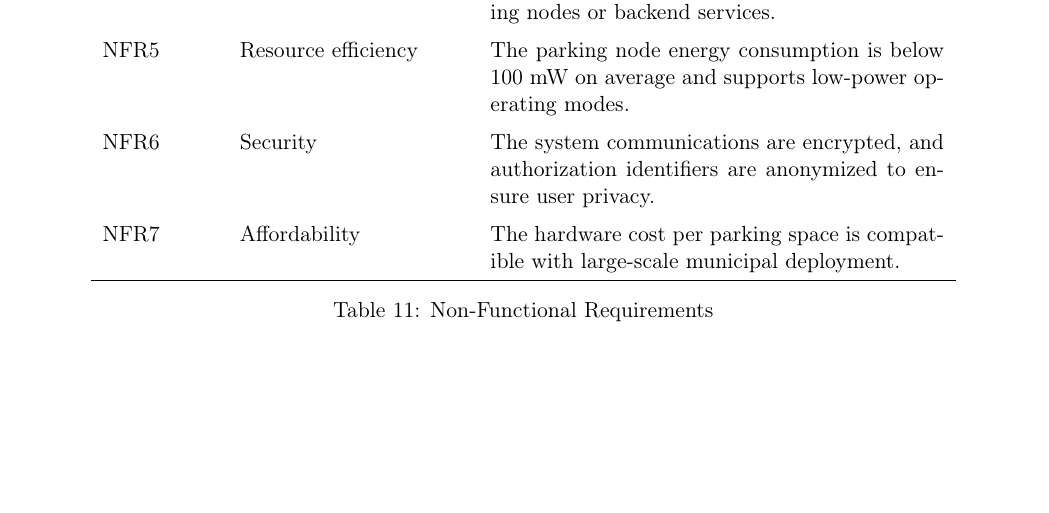
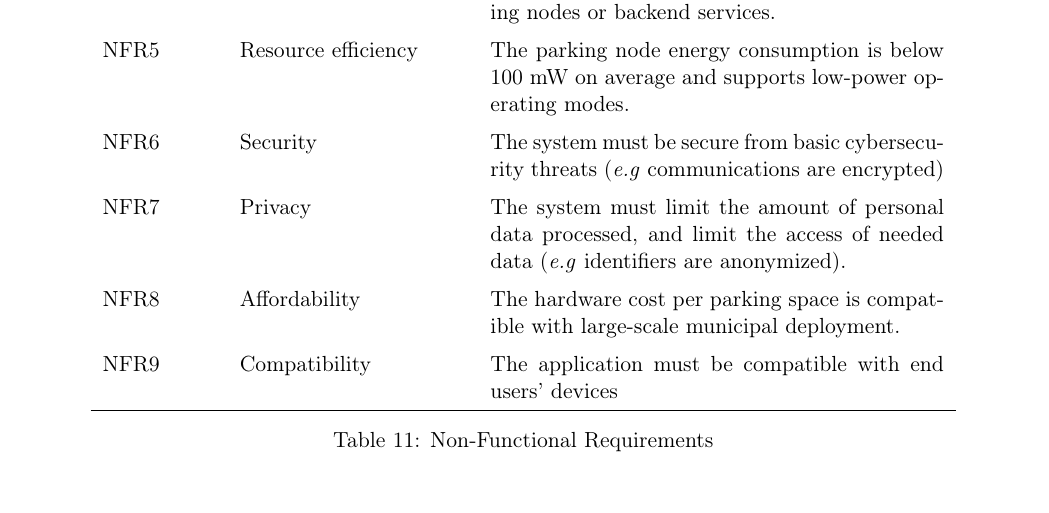
Before and after one commit to lasercata/IoT_parking_management, a LaTeX document (analysis_document/IoT_Smart_parking_for_disabled_people.tex): part of page 5 of 17, cut so that both start at the same text. Compiled offline with pdfLaTeX; a LaTeX package or settings file that is missing is left out.

Commit message:
Adding non-functionnal requirements

```diff
--- a/analysis_document/IoT_Smart_parking_for_disabled_people.tex
+++ b/analysis_document/IoT_Smart_parking_for_disabled_people.tex
@@ -377,12 +377,22 @@
 
                 NFR6
                 & Security
-                & The system communications are encrypted, and authorization identifiers are anonymized to ensure user privacy.
+                & The system must be secure from basic cybersecurity threats (\textit{e.g} communications are encrypted)
                 \\
 
                 NFR7
+                & Privacy
+                & The system must limit the amount of personal data processed, and limit the access of needed data (\textit{e.g} identifiers are anonymized).
+                \\
+
+                NFR8
                 & Affordability
                 & The hardware cost per parking space is compatible with large-scale municipal deployment.
+                \\
+
+                NFR9
+                & Compatibility
+                & The application must be compatible with end users' devices
                 \\
 
                 \hline
```
